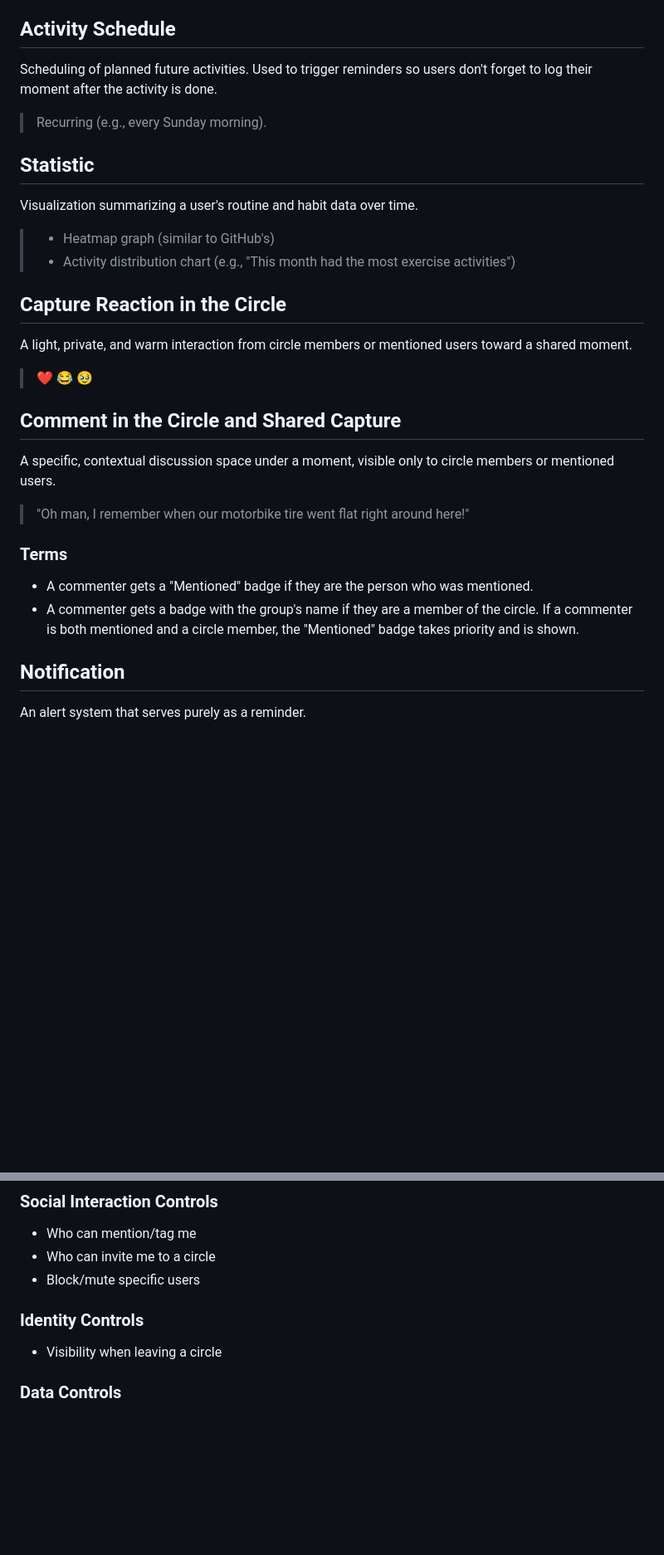
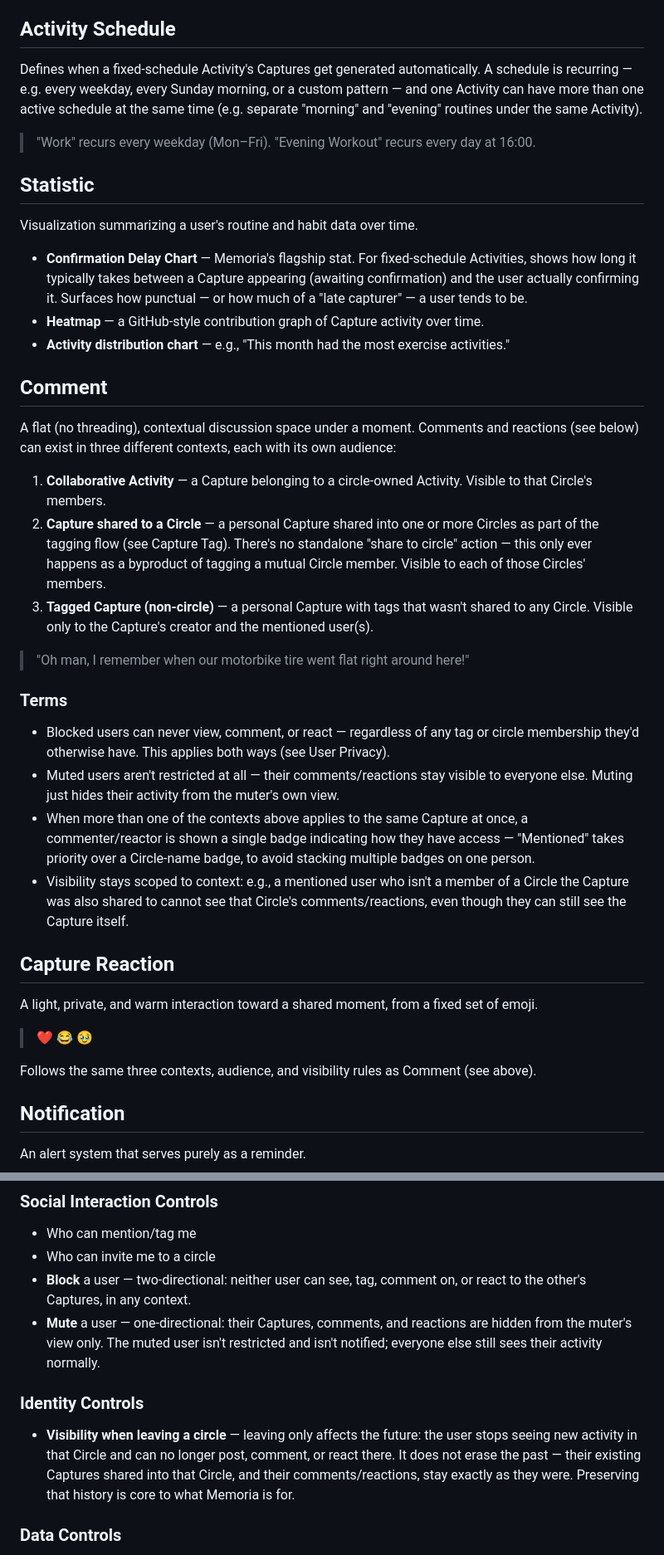
Before and after one commit to ngodingvareng/memoria, a Markdown page: FEATURES.md, 2 parts joined by grey strips. Shown at 83% size. Rendered like a GitHub page; blank space fills up the shorter version.

Commit message:
docs: clarify FEATURES.md's capture lifecycle, confirmation timeout, and sharing/visibility rules (tag, circle, comment, reaction, block/mute) to match the app's core philosophy

```diff
--- a/FEATURES.md
+++ b/FEATURES.md
@@ -48,34 +66,43 @@ A private social circle. A place to share exclusively with close friends. Users
 
 ## Activity Schedule
 
-Scheduling of planned future activities. Used to trigger reminders so users don't forget to log their moment after the activity is done.
+Defines when a fixed-schedule Activity's Captures get generated automatically. A schedule is recurring — e.g. every weekday, every Sunday morning, or a custom pattern — and one Activity can have more than one active schedule at the same time (e.g. separate "morning" and "evening" routines under the same Activity).
 
-> Recurring (e.g., every Sunday morning).
+> "Work" recurs every weekday (Mon–Fri).
+> "Evening Workout" recurs every day at 16:00.
 
 ## Statistic
 
 Visualization summarizing a user's routine and habit data over time.
 
-> - Heatmap graph (similar to GitHub's)
-> - Activity distribution chart (e.g., "This month had the most exercise activities")
+- **Confirmation Delay Chart** — Memoria's flagship stat. For fixed-schedule Activities, shows how long it typically takes between a Capture appearing (awaiting confirmation) and the user actually confirming it. Surfaces how punctual — or how much of a "late capturer" — a user tends to be.
+- **Heatmap** — a GitHub-style contribution graph of Capture activity over time.
+- **Activity distribution chart** — e.g., "This month had the most exercise activities."
 
-## Capture Reaction in the Circle
+## Comment
 
-A light, private, and warm interaction from circle members or mentioned users toward a shared moment.
+A flat (no threading), contextual discussion space under a moment. Comments and reactions (see below) can exist in three different contexts, each with its own audience:
 
-> ❤️ 😂 🥹
-
-## Comment in the Circle and Shared Capture
-
-A specific, contextual discussion space under a moment, visible only to circle members or mentioned users.
+1. **Collaborative Activity** — a Capture belonging to a circle-owned Activity. Visible to that Circle's members.
+2. **Capture shared to a Circle** — a personal Capture shared into one or more Circles as part of the tagging flow (see Capture Tag). There's no standalone "share to circle" action — this only ever happens as a byproduct of tagging a mutual Circle member. Visible to each of those Circles' members.
+3. **Tagged Capture (non-circle)** — a personal Capture with tags that wasn't shared to any Circle. Visible only to the Capture's creator and the mentioned user(s).
 
 > "Oh man, I remember when our motorbike tire went flat right around here!"
 
 ### Terms
 
-- A commenter gets a "Mentioned" badge if they are the person who was mentioned.
-- A commenter gets a badge with the group's name if they are a member of the circle.
-  If a commenter is both mentioned and a circle member, the "Mentioned" badge takes priority and is shown.
+- Blocked users can never view, comment, or react — regardless of any tag or circle membership they'd otherwise have. This applies both ways (see User Privacy).
+- Muted users aren't restricted at all — their comments/reactions stay visible to everyone else. Muting just hides their activity from the muter's own view.
+- When more than one of the contexts above applies to the same Capture at once, a commenter/reactor is shown a single badge indicating how they have access — "Mentioned" takes priority over a Circle-name badge, to avoid stacking multiple badges on one person.
+- Visibility stays scoped to context: e.g., a mentioned user who isn't a member of a Circle the Capture was also shared to cannot see that Circle's comments/reactions, even though they can still see the Capture itself.
+
+## Capture Reaction
+
+A light, private, and warm interaction toward a shared moment, from a fixed set of emoji.
+
+> ❤️ 😂 🥹
+
+Follows the same three contexts, audience, and visibility rules as Comment (see above).
 
 ## Notification
 
@@ -128,11 +155,12 @@ A macro-level account control system. Reinforces Memoria's position as a privacy
 
 - Who can mention/tag me
 - Who can invite me to a circle
-- Block/mute specific users
+- **Block** a user — two-directional: neither user can see, tag, comment on, or react to the other's Captures, in any context.
+- **Mute** a user — one-directional: their Captures, comments, and reactions are hidden from the muter's view only. The muted user isn't restricted and isn't notified; everyone else still sees their activity normally.
 
 ### Identity Controls
 
-- Visibility when leaving a circle
+- **Visibility when leaving a circle** — leaving only affects the future: the user stops seeing new activity in that Circle and can no longer post, comment, or react there. It does not erase the past — their existing Captures shared into that Circle, and their comments/reactions, stay exactly as they were. Preserving that history is core to what Memoria is for.
 
 ### Data Controls
 
```
Also changed, not shown: other parts of FEATURES.md (+29 -11 lines).
